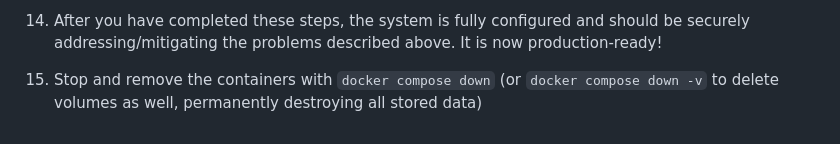
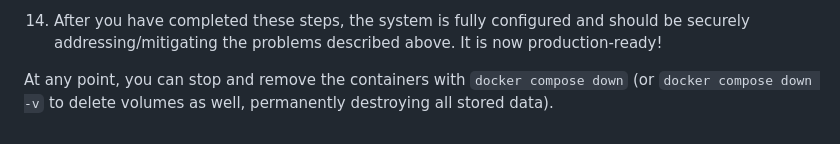
Before and after one commit to RafDevX/NodeBB-DD2391, a Markdown page: README.md, the part around the change. Drawn GitHub-style.

Commit message:
docs: separate "down" command from steps listing

```diff
--- a/README.md
+++ b/README.md
@@ -38,4 +38,5 @@ In order to run our solution locally, please follow the steps below. Note that f
 12. Refresh the page after NodeBB says the rebuild has been completed
 13. Go to "Plugins" > "Spam Be Gone" > "Google reCAPTCHA", check both checkboxes ("Enable Re-Captcha" and "Enable Re-Captcha on login page as well"), fill out with your API keys (that must be v2 keys for "I am not a Robot" checkboxes, created in [Google's reCAPTCHA Admin Portal](https://www.google.com/recaptcha/admin)), and press "Save changes"
 14. After you have completed these steps, the system is fully configured and should be securely addressing/mitigating the problems described above. It is now production-ready!
-15. Stop and remove the containers with `docker compose down` (or `docker compose down -v` to delete volumes as well, permanently destroying all stored data)
+
+At any point, you can stop and remove the containers with `docker compose down` (or `docker compose down -v` to delete volumes as well, permanently destroying all stored data).
```
